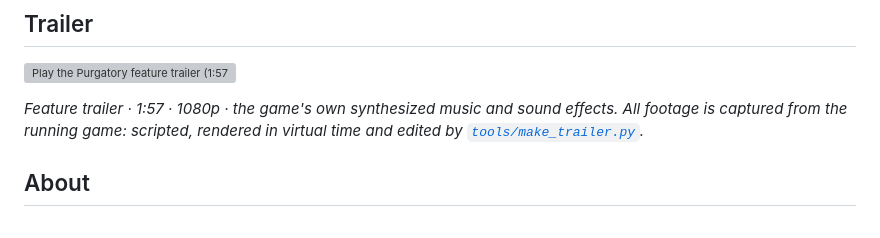
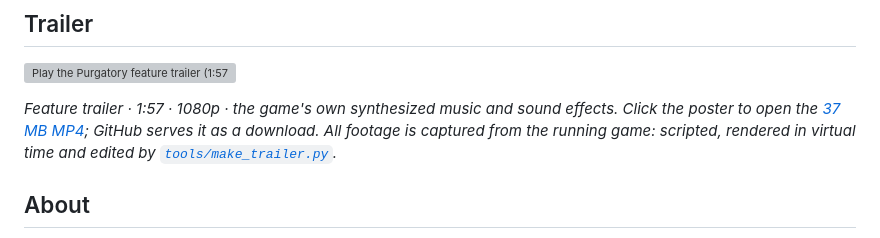
Before and after one commit to nearbycoder/PainKiller, a Markdown page: README.md, the part around the change. Rendered like a GitHub page; grey boxes are pictures that could not be loaded.

Commit message:
README: note that the trailer MP4 downloads from GitHub
Co-Authored-By: Claude Opus 5.5 (1M context) <noreply@anthropic.com>

```diff
--- a/README.md
+++ b/README.md
@@ -23,7 +23,7 @@
 
 <a href="docs/media/trailer.mp4"><img src="docs/media/trailer-poster.jpg" alt="Play the Purgatory feature trailer (1:57)" width="100%"></a>
 
-*Feature trailer · 1:57 · 1080p · the game's own synthesized music and sound effects. All footage is captured from the running game: scripted, rendered in virtual time and edited by [`tools/make_trailer.py`](tools/make_trailer.py).*
+*Feature trailer · 1:57 · 1080p · the game's own synthesized music and sound effects. Click the poster to open the [37 MB MP4](docs/media/trailer.mp4); GitHub serves it as a download. All footage is captured from the running game: scripted, rendered in virtual time and edited by [`tools/make_trailer.py`](tools/make_trailer.py).*
 
 ## About
 
```
